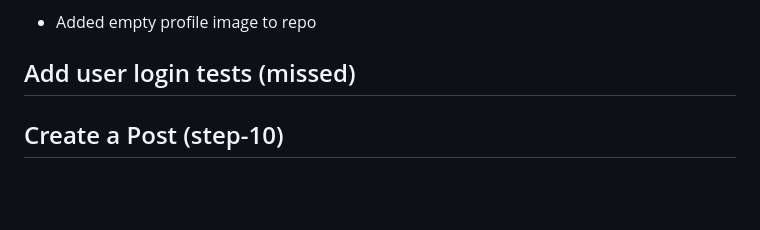
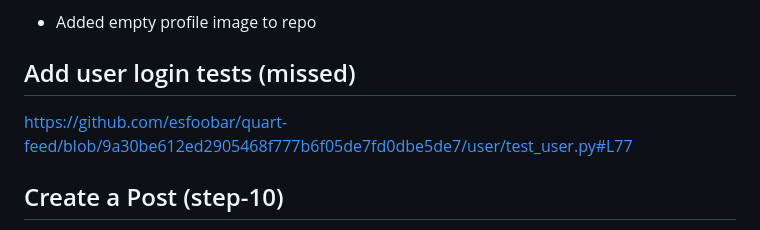
Before and after one commit to fromzeroedu/from-flask-to-quart-course, a Markdown page: manuscript/5 QuartFeed (PostgreSQL DB FriendFeed Clone).md, the part around the change. GitHub-like rendering; blank space fills up the shorter version.

Commit message:
missing link

```diff
--- a/manuscript/5 QuartFeed (PostgreSQL DB FriendFeed Clone).md
+++ b/manuscript/5 QuartFeed (PostgreSQL DB FriendFeed Clone).md
@@ -807,6 +807,7 @@ Create a simple profile user view so that you can follow other users:
 - Added empty profile image to repo
 
 ## Add user login tests (missed) <!-- 5.12 -->
+https://github.com/esfoobar/quart-feed/blob/9a30be612ed2905468f777b6f05de7fd0dbe5de7/user/test_user.py#L77
 
 ## Create a Post (step-10) <!-- 5.13 -->
 
```
